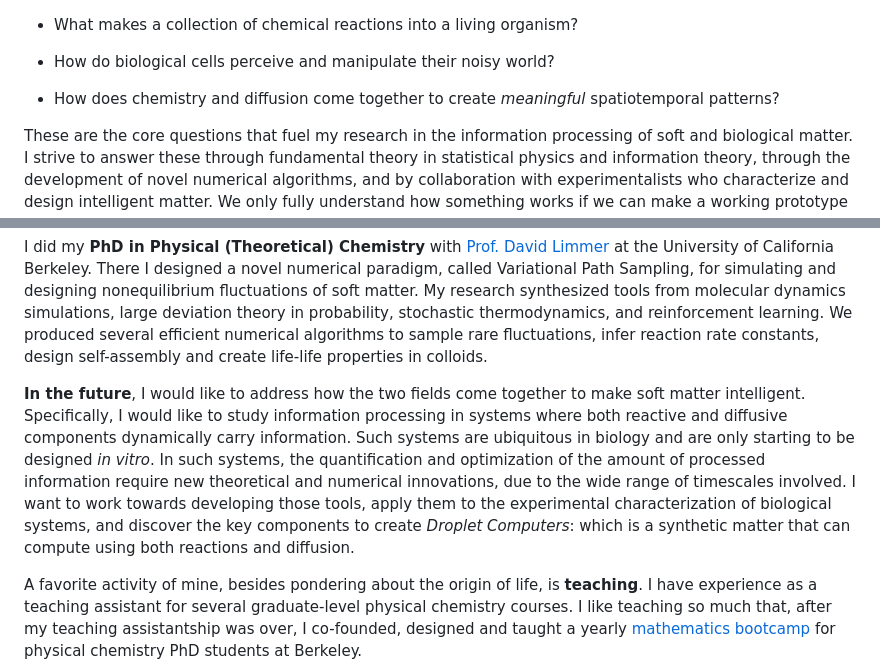
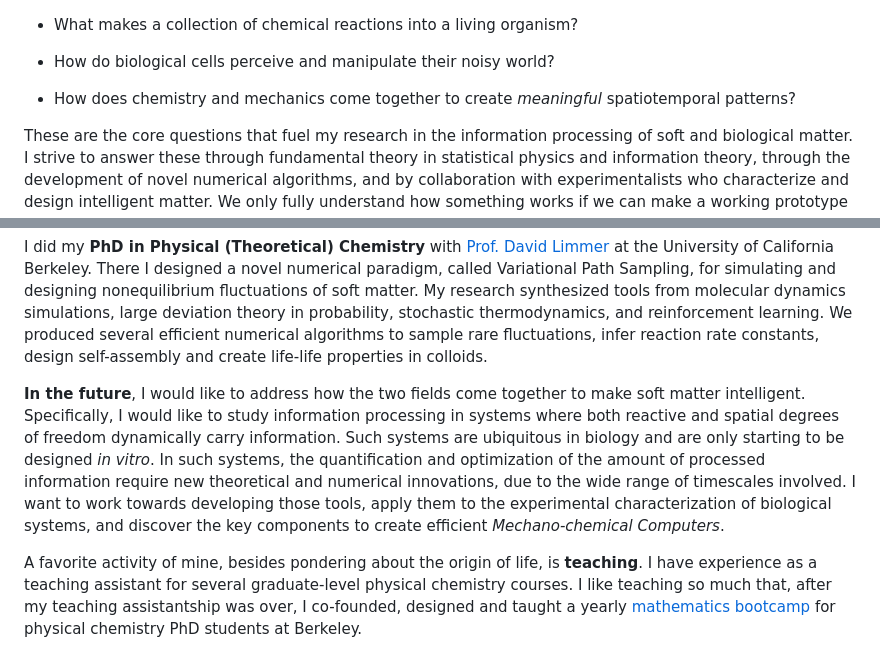
Before and after one commit to avishek-das1/avishek-das1.github.io, a Markdown page: contents/home.md, 2 parts joined by grey strips. Drawn GitHub-style.

```diff
--- a/contents/home.md
+++ b/contents/home.md
@@ -2,7 +2,7 @@
 
 - How do biological cells perceive and manipulate their noisy world?
 
-- How does chemistry and diffusion come together to create _meaningful_ spatiotemporal patterns?
+- How does chemistry and mechanics come together to create _meaningful_ spatiotemporal patterns?
 
 These are the core questions that fuel my research in the information processing of soft and biological matter. I strive to answer these through fundamental theory in statistical physics and information theory, through the development of novel numerical algorithms, and by collaboration with experimentalists who characterize and design intelligent matter. We only fully understand how something works if we can make a working prototype from scratch in the lab!
 
@@ -10,7 +10,7 @@ Currently in my **postdoctoral research** in the group of [Prof. Pieter Rein ten
 
 I did my **PhD in Physical (Theoretical) Chemistry** with [Prof. David Limmer](http://www.cchem.berkeley.edu/dtlgrp/) at the University of California Berkeley. There I designed a novel numerical paradigm, called Variational Path Sampling, for simulating and designing nonequilibrium fluctuations of soft matter. My research synthesized tools from molecular dynamics simulations, large deviation theory in probability, stochastic thermodynamics, and reinforcement learning. We produced several efficient numerical algorithms to sample rare fluctuations, infer reaction rate constants, design self-assembly and create life-life properties in colloids.
 
-**In the future**, I would like to address how the two fields come together to make soft matter intelligent. Specifically, I would like to study information processing in systems where both reactive and diffusive components dynamically carry information. Such systems are ubiquitous in biology and are only starting to be designed _in vitro_. In such systems, the quantification and optimization of the amount of processed information require new theoretical and numerical innovations, due to the wide range of timescales involved. I want to work towards developing those tools, apply them to the experimental characterization of biological systems, and discover the key components to create _Droplet Computers_: which is a synthetic matter that can compute using both reactions and diffusion.
+**In the future**, I would like to address how the two fields come together to make soft matter intelligent. Specifically, I would like to study information processing in systems where both reactive and spatial degrees of freedom dynamically carry information. Such systems are ubiquitous in biology and are only starting to be designed _in vitro_. In such systems, the quantification and optimization of the amount of processed information require new theoretical and numerical innovations, due to the wide range of timescales involved. I want to work towards developing those tools, apply them to the experimental characterization of biological systems, and discover the key components to create efficient _Mechano-chemical Computers_.
 
 A favorite activity of mine, besides pondering about the origin of life, is **teaching**. I have experience as a teaching assistant for several graduate-level physical chemistry courses. I like teaching so much that, after my teaching assistantship was over, I co-founded, designed and taught a yearly [mathematics bootcamp](https://chemmathbootcamp.com/) for physical chemistry PhD students at Berkeley.
 
```
